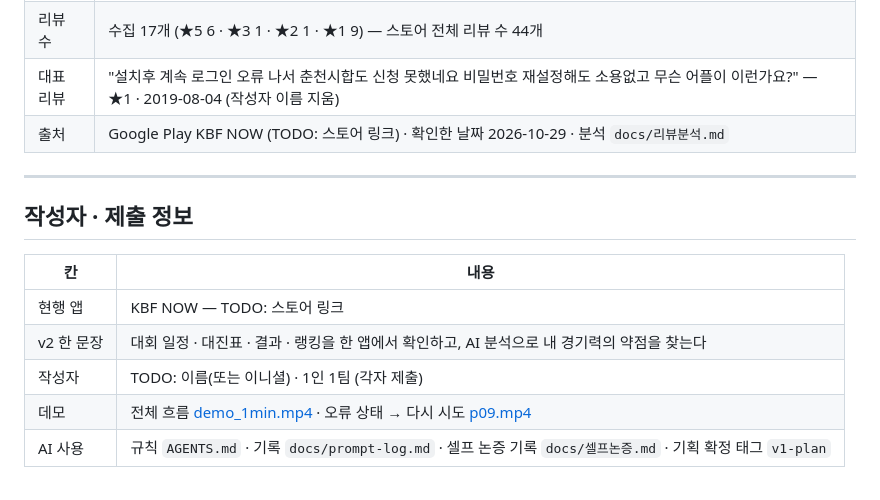
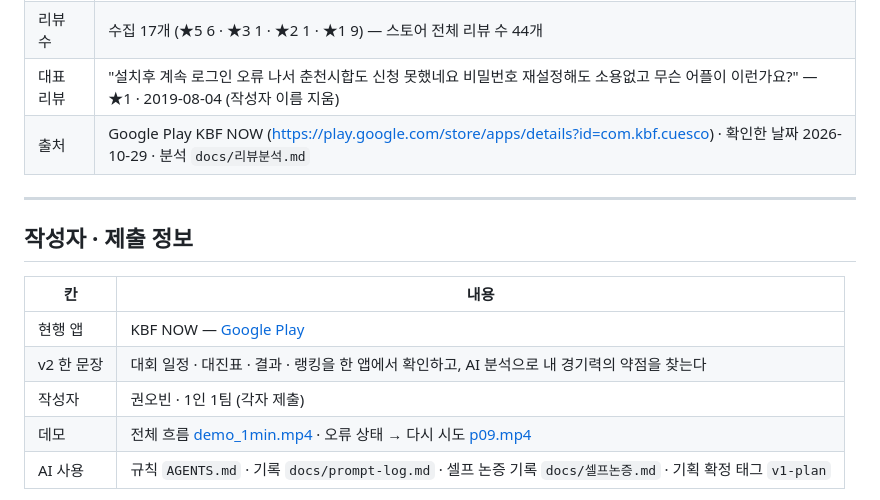
Before and after one commit to azneyes/midterm-project, a Markdown page: README.md, the part around the change. Drawn GitHub-style.

Commit message:
docs: 작성자 · KBF NOW 스토어 링크
Co-Authored-By: Claude Opus 5.5 <noreply@anthropic.com>

```diff
--- a/README.md
+++ b/README.md
@@ -48,7 +48,7 @@ v2에서 바뀐 것 3개 — 원칙 카드(`docs/원칙카드.md`)의 P번호와
 | 현행 별점 | ★ 3.6 (Google Play) — 분포는 ★5가 가장 많고 ★1이 두 번째인 양 끝이 높은 모양 · 캡처 `docs/screenshots/00_rating_distribution.png` |
 | 리뷰 수 | 수집 17개 (★5 6 · ★3 1 · ★2 1 · ★1 9) — 스토어 전체 리뷰 수 44개 |
 | 대표 리뷰 | "설치후 계속 로그인 오류 나서 춘천시합도 신청 못했네요 비밀번호 재설정해도 소용없고 무슨 어플이 이런가요?" — ★1 · 2019-08-04 (작성자 이름 지움) |
-| 출처 | Google Play KBF NOW (TODO: 스토어 링크) · 확인한 날짜 2026-10-29 · 분석 `docs/리뷰분석.md` |
+| 출처 | Google Play KBF NOW (https://play.google.com/store/apps/details?id=com.kbf.cuesco) · 확인한 날짜 2026-10-29 · 분석 `docs/리뷰분석.md` |
 
 ---
 
@@ -56,9 +56,9 @@ v2에서 바뀐 것 3개 — 원칙 카드(`docs/원칙카드.md`)의 P번호와
 
 | 칸 | 내용 |
 |---|---|
-| 현행 앱 | KBF NOW — TODO: 스토어 링크 |
+| 현행 앱 | KBF NOW — [Google Play](https://play.google.com/store/apps/details?id=com.kbf.cuesco) |
 | v2 한 문장 | 대회 일정 · 대진표 · 결과 · 랭킹을 한 앱에서 확인하고, AI 분석으로 내 경기력의 약점을 찾는다 |
-| 작성자 | TODO: 이름(또는 이니셜) · 1인 1팀 (각자 제출) |
+| 작성자 | 권오빈 · 1인 1팀 (각자 제출) |
 | 데모 | 전체 흐름 [demo_1min.mp4](docs/영상/demo_1min.mp4) · 오류 상태 → 다시 시도 [p09.mp4](docs/영상/p09.mp4) |
 | AI 사용 | 규칙 `AGENTS.md` · 기록 `docs/prompt-log.md` · 셀프 논증 기록 `docs/셀프논증.md` · 기획 확정 태그 `v1-plan` |
 
```
Also changed, not shown: docs/셀프논증.md (+1 -1 lines).
